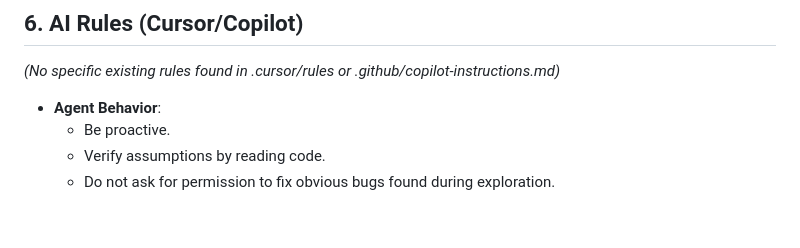
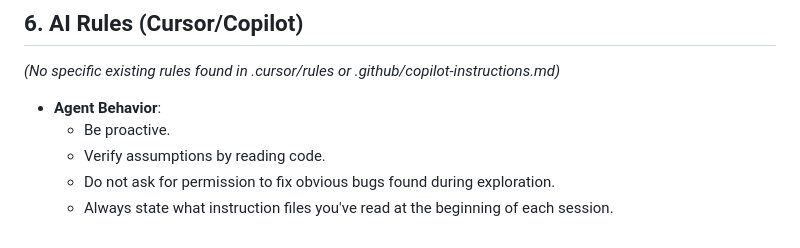
Before and after one commit to ns-brianliu/chrome-timezone-converter, a Markdown page: AGENTS.md, the part around the change. GitHub-like rendering.

```diff
--- a/AGENTS.md
+++ b/AGENTS.md
@@ -84,3 +84,4 @@ This file outlines the standards, commands, and conventions for AI agents workin
   - Be proactive.
   - Verify assumptions by reading code.
   - Do not ask for permission to fix obvious bugs found during exploration.
+  - Always state what instruction files you've read at the beginning of each session.
```
Also changed, not shown: CODE_STRUCTURE.md (+11 -5 lines), README.md (+2 -0 lines), docs/copy-on-right-click.png (added), 4 other files.
